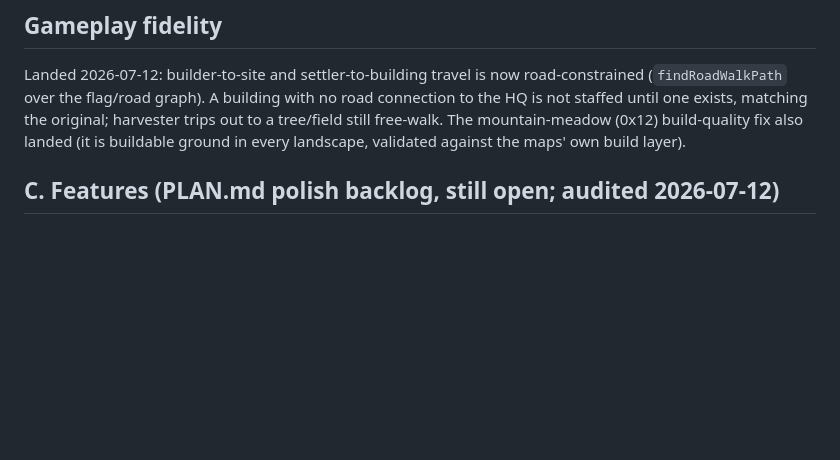
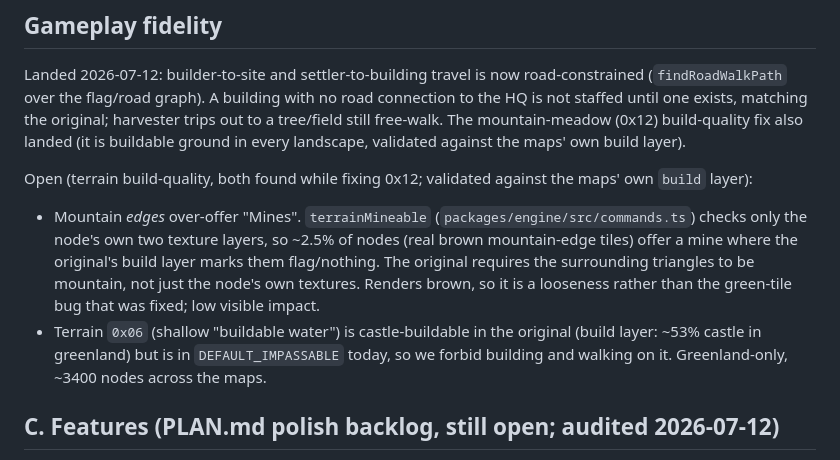
Before and after one commit to mortenoh/s2gold, a Markdown page: ROADMAP.md, the part around the change. GitHub-like rendering; blank space fills up the shorter version.

Commit message:
docs: record the two open terrain build-quality follow-ups
Add the mountain-edge mine over-offer (terrainMineable checks only the
node's own textures, not the surrounding triangles) and the 0x06
shallow-water buildability gap to the roadmap, both surfaced while fixing
mountain-meadow (0x12) and validated against the maps' build layer.

```diff
--- a/ROADMAP.md
+++ b/ROADMAP.md
@@ -54,6 +54,21 @@ the original; harvester trips out to a tree/field still free-walk. The
 mountain-meadow (0x12) build-quality fix also landed (it is buildable
 ground in every landscape, validated against the maps' own build layer).
 
+Open (terrain build-quality, both found while fixing 0x12; validated
+against the maps' own `build` layer):
+
+- Mountain _edges_ over-offer "Mines". `terrainMineable`
+  (`packages/engine/src/commands.ts`) checks only the node's own two
+  texture layers, so ~2.5% of nodes (real brown mountain-edge tiles) offer
+  a mine where the original's build layer marks them flag/nothing. The
+  original requires the surrounding triangles to be mountain, not just the
+  node's own textures. Renders brown, so it is a looseness rather than the
+  green-tile bug that was fixed; low visible impact.
+- Terrain `0x06` (shallow "buildable water") is castle-buildable in the
+  original (build layer: ~53% castle in greenland) but is in
+  `DEFAULT_IMPASSABLE` today, so we forbid building and walking on it.
+  Greenland-only, ~3400 nodes across the maps.
+
 ## C. Features (PLAN.md polish backlog, still open; audited 2026-07-12)
 
 - Sprite-based in-game UI: the statue frame, bottom HUD, hand cursor, and
```
